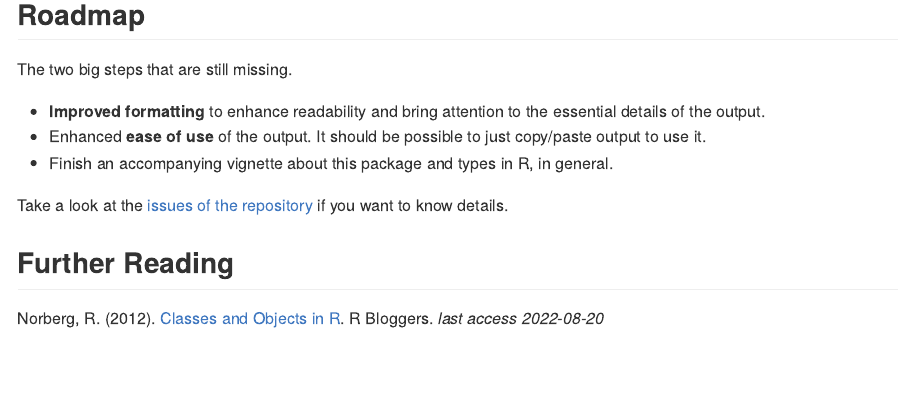
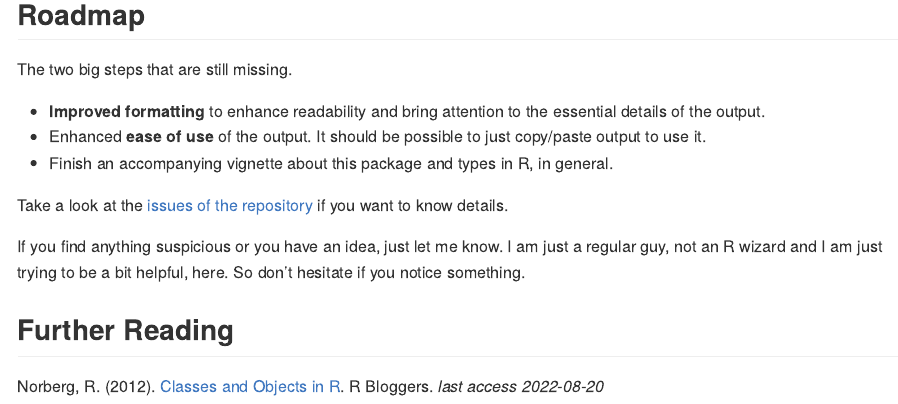
Before and after one commit to SigurdJanson/huh, an R Markdown document (README.Rmd): the page in a window 1100 px wide, from 2460 px down. The pictures show the output file README.md that the author committed with the source, drawn offline in the style of GitHub; badge pictures from the web are left out.

Commit message:
Added request for support

```diff
--- a/README.Rmd
+++ b/README.Rmd
@@ -112,6 +112,8 @@ The two big steps that are still missing.
 
 Take a look at the [issues of the repository](https://github.com/SigurdJanson/huh/issues) if you want to know details.
 
+If you find anything suspicious or you have an idea, just let me know. I am just a regular guy, not an R wizard and I am just trying to be a bit helpful, here. So don't hesitate if you notice something.
+
 
 
 ## Further Reading
```
Also changed, not shown: README.md.
